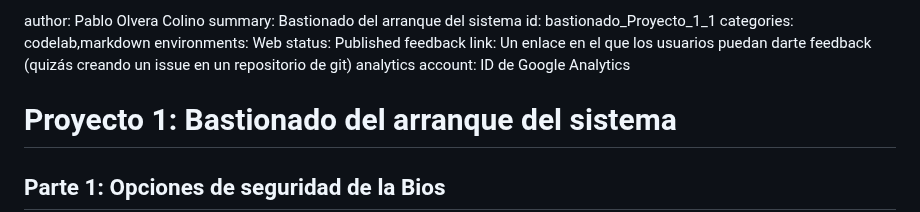
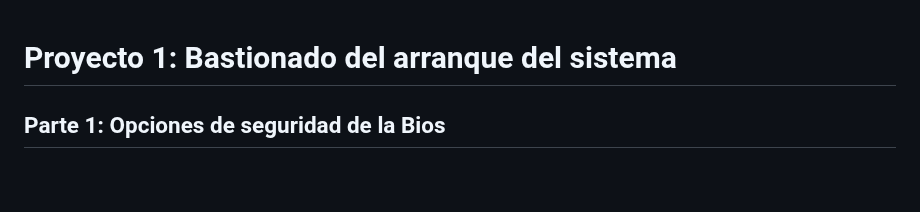
Before and after one commit to PabloOlveraColino/Bastionado_de_arranque_PabloOlveraColino, a Markdown page: README.md, the part around the change. Drawn GitHub-style; blank space fills up the shorter version.

```diff
--- a/README.md
+++ b/README.md
@@ -1,11 +1,3 @@
-author: Pablo Olvera Colino
-summary: Bastionado del arranque del sistema
-id: bastionado_Proyecto_1_1
-categories: codelab,markdown
-environments: Web
-status: Published
-feedback link: Un enlace en el que los usuarios puedan darte feedback (quizás creando un issue en un repositorio de git)
-analytics account: ID de Google Analytics
 # Proyecto 1: Bastionado del arranque del sistema
 
 ## Parte 1: Opciones de seguridad de la Bios
```
